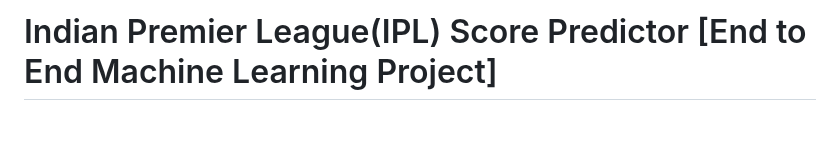
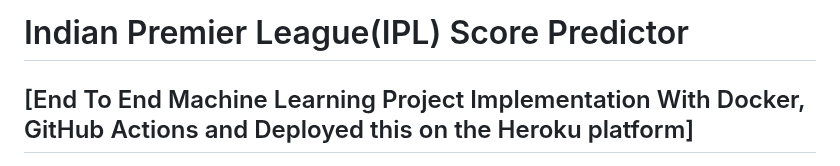
Before and after one commit to AdritPal08/IPL-Cricket-Score-Prediction-ML-Project-, a Markdown page: README.md, the part around one of its changes. Rendered like a GitHub page; blank space fills up the shorter version.

```diff
--- a/README.md
+++ b/README.md
@@ -1,5 +1,6 @@
 
-# Indian Premier League(IPL) Score Predictor [End to End Machine Learning Project]
+# Indian Premier League(IPL) Score Predictor
+## [End To End Machine Learning Project Implementation With Docker, GitHub Actions and Deployed this on the Heroku platform]
 
 <img src="https://raw.githubusercontent.com/AdritPal08/IPL-Cricket-Score-Prediction-ML-Project-/main/readme_resources/IPL.jpg" width="750"  height="400" >
 
```
Also changed, not shown: other parts of README.md (+7 -0 lines).
